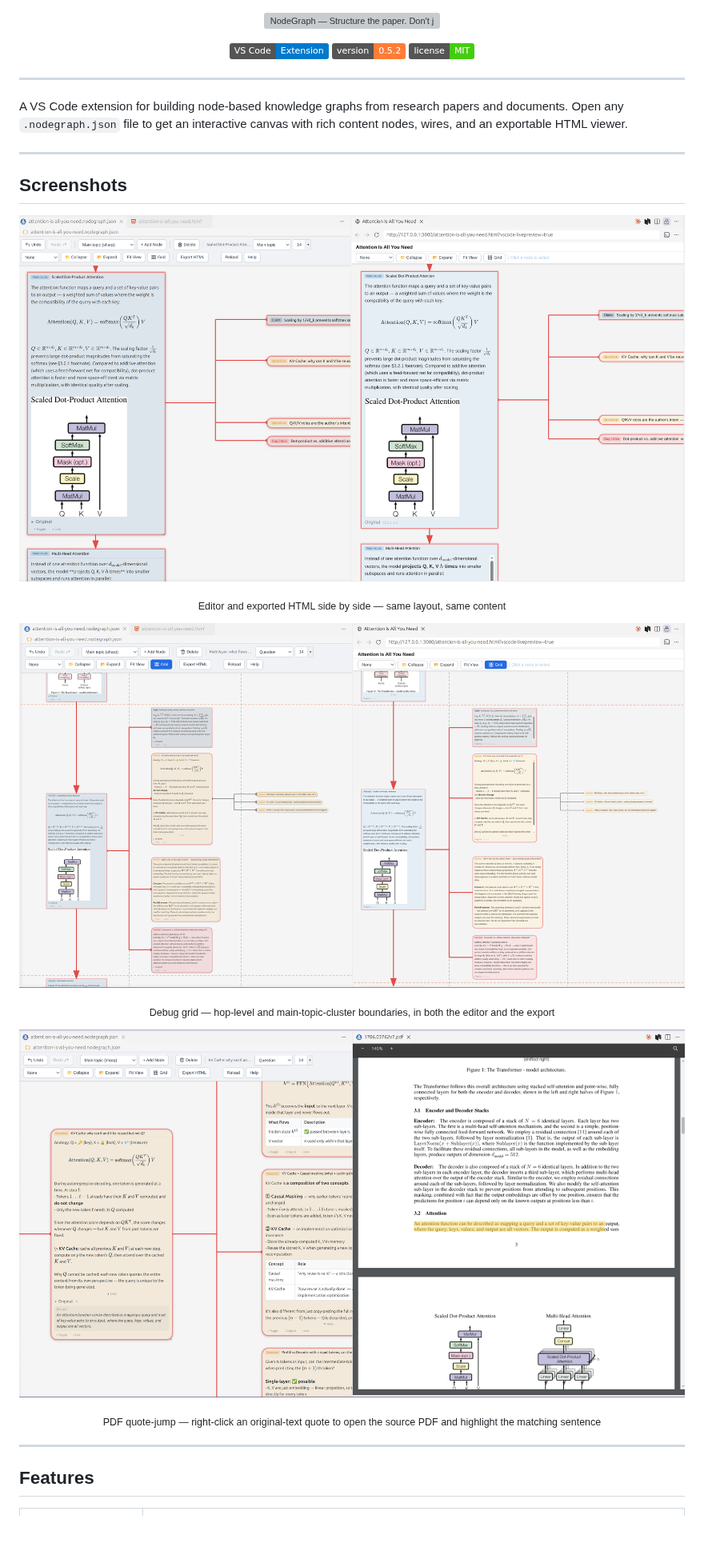
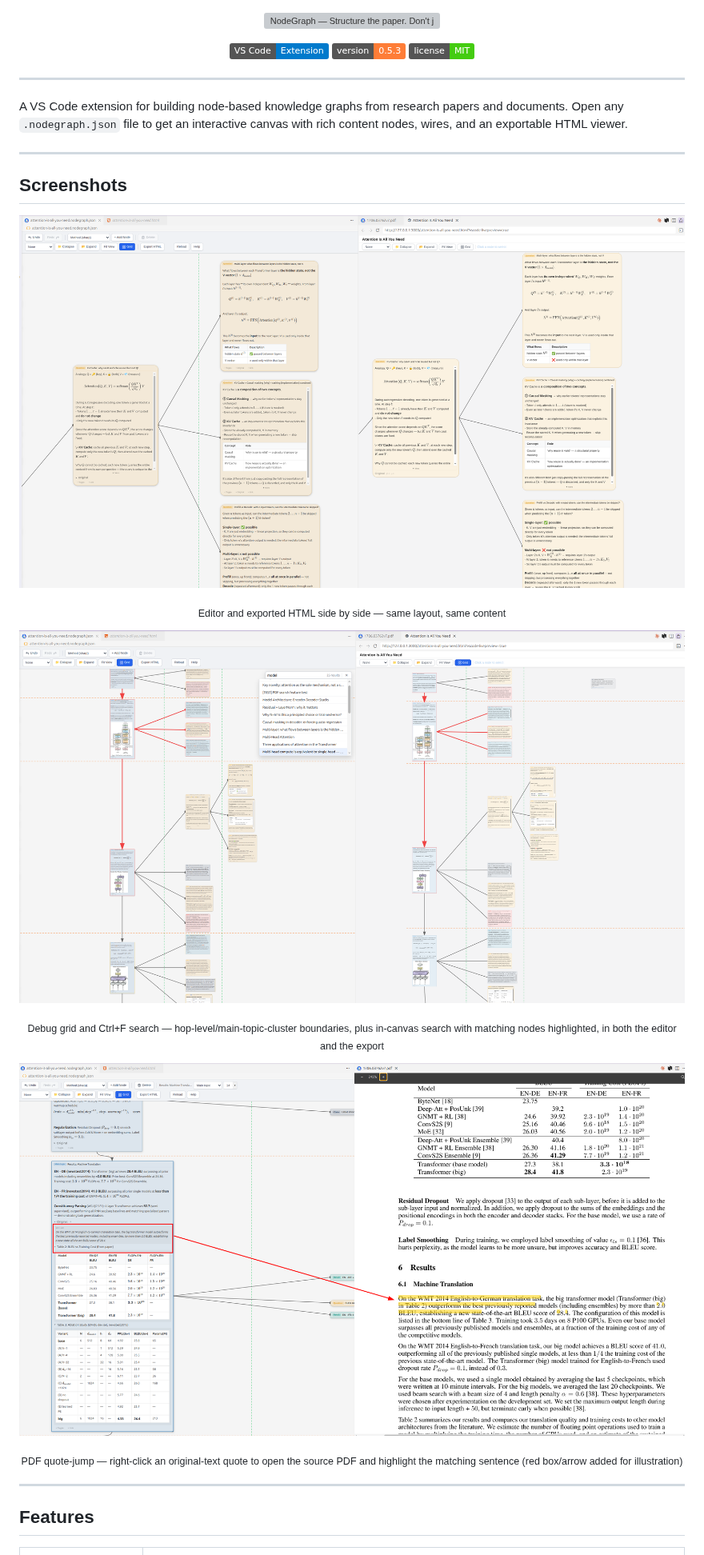
Before and after one commit to Jeong-jin-Han/NodeGraph, a Markdown page: README.md, the part around one of its changes. Shown at 80% size. GitHub-like rendering; pictures changed too: resources/screenshot-debug-grid.png, resources/screenshot-html-export.png, resources/screenshot-pdf-jump.png; badges without logos; blank space fills up the shorter version; grey boxes are pictures that could not be loaded.

```diff
--- a/README.md
+++ b/README.md
@@ -4,7 +4,7 @@
 
 <p align="center">
   <img src="https://img.shields.io/badge/VS%20Code-Extension-007ACC?logo=visualstudiocode&logoColor=white" alt="VS Code Extension" />
-  <img src="https://img.shields.io/badge/version-0.5.2-orange" alt="Version 0.5.2" />
+  <img src="https://img.shields.io/badge/version-0.5.3-orange" alt="Version 0.5.3" />
   <img src="https://img.shields.io/badge/license-MIT-brightgreen" alt="MIT License" />
 </p>
 
@@ -26,4 +26,4 @@ A VS Code extension for building node-based knowledge graphs from research paper
 </p>
-<p align="center"><sub>Debug grid — hop-level and main-topic-cluster boundaries, in both the editor and the export</sub></p>
+<p align="center"><sub>Debug grid and Ctrl+F search — hop-level/main-topic-cluster boundaries, plus in-canvas search with matching nodes highlighted, in both the editor and the export</sub></p>
 
 <p align="center">
@@ -31,5 +31,5 @@ A VS Code extension for building node-based knowledge graphs from research paper
 </p>
-<p align="center"><sub>PDF quote-jump — right-click an original-text quote to open the source PDF and highlight the matching sentence</sub></p>
+<p align="center"><sub>PDF quote-jump — right-click an original-text quote to open the source PDF and highlight the matching sentence (red box/arrow added for illustration)</sub></p>
 
 ---
 
```
Also changed, not shown: other parts of README.md (+2 -2 lines), docs/ko/README.md (+5 -5 lines), 2 other files.
